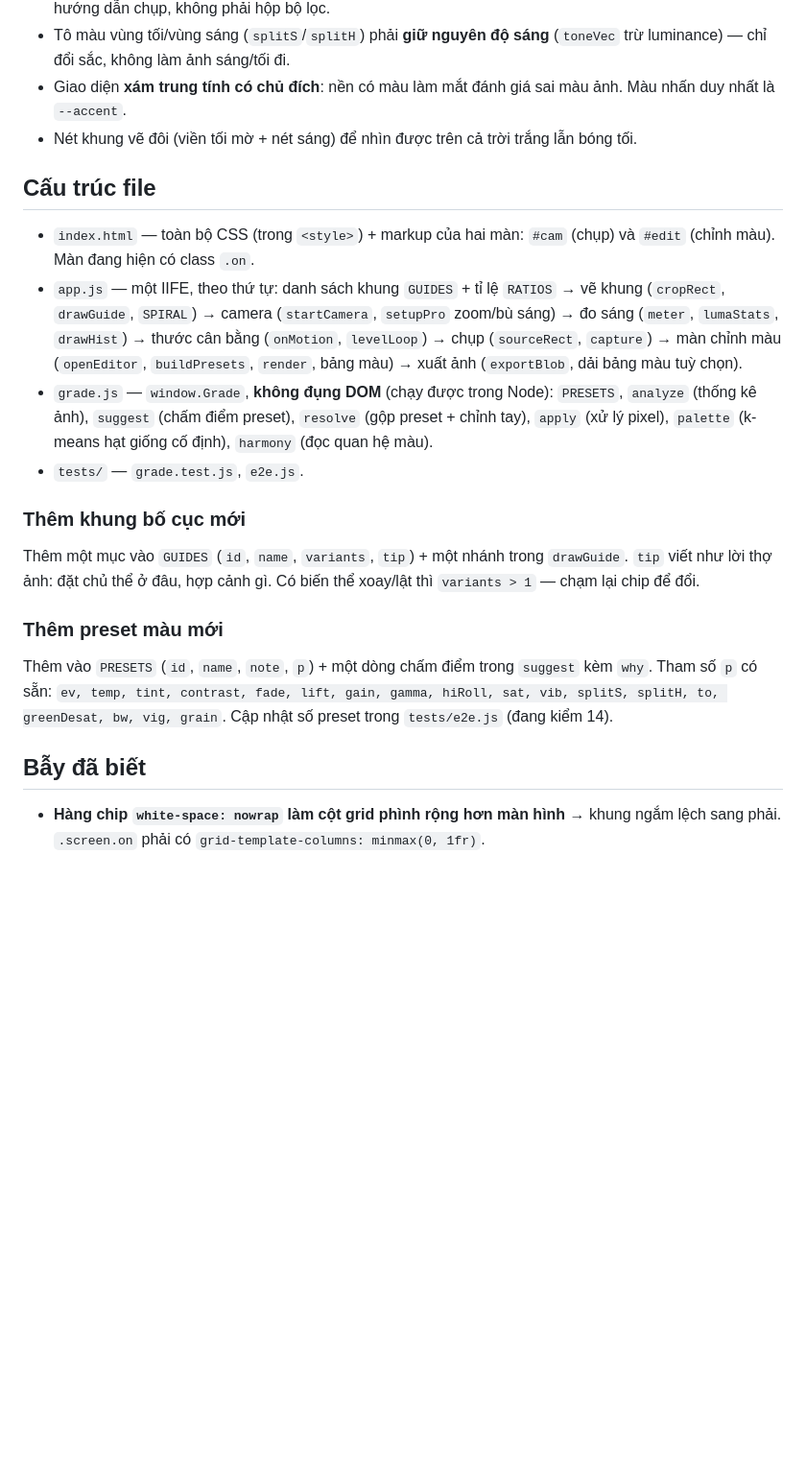
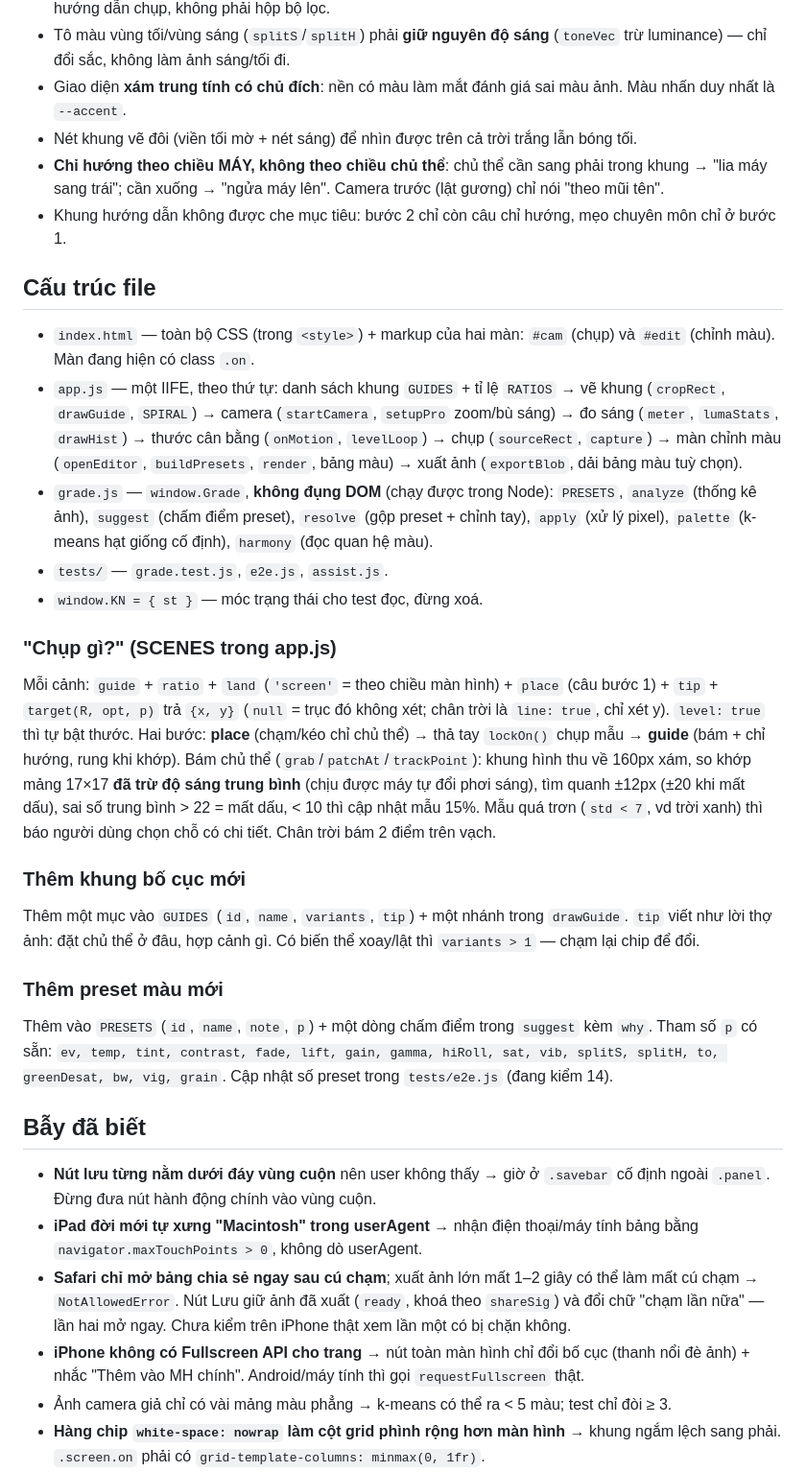
Before and after one commit to gaudilac/khung-ngam, a Markdown page: CLAUDE.md, the part around one of its changes. Shown at 96% size. Rendered like a GitHub page; blank space fills up the shorter version.

Commit message:
Chụp gì? (bám chủ thể + chỉ hướng), toàn màn hình, nút Lưu vào Ảnh luôn hiện
Co-Authored-By: Claude Opus 5.5 <noreply@anthropic.com>

```diff
--- a/CLAUDE.md
+++ b/CLAUDE.md
@@ -43,12 +45,19 @@ Web app hỗ trợ chụp ảnh nghệ thuật: mở camera → vẽ khung bố
 - Tô màu vùng tối/vùng sáng (`splitS`/`splitH`) phải **giữ nguyên độ sáng** (`toneVec` trừ luminance) — chỉ đổi sắc, không làm ảnh sáng/tối đi.
 - Giao diện **xám trung tính có chủ đích**: nền có màu làm mắt đánh giá sai màu ảnh. Màu nhấn duy nhất là `--accent`.
 - Nét khung vẽ đôi (viền tối mờ + nét sáng) để nhìn được trên cả trời trắng lẫn bóng tối.
+- **Chỉ hướng theo chiều MÁY, không theo chiều chủ thể**: chủ thể cần sang phải trong khung → "lia máy sang trái"; cần xuống → "ngửa máy lên". Camera trước (lật gương) chỉ nói "theo mũi tên".
+- Khung hướng dẫn không được che mục tiêu: bước 2 chỉ còn câu chỉ hướng, mẹo chuyên môn chỉ ở bước 1.
 
 ## Cấu trúc file
 - `index.html` — toàn bộ CSS (trong `<style>`) + markup của hai màn: `#cam` (chụp) và `#edit` (chỉnh màu). Màn đang hiện có class `.on`.
 - `app.js` — một IIFE, theo thứ tự: danh sách khung `GUIDES` + tỉ lệ `RATIOS` → vẽ khung (`cropRect`, `drawGuide`, `SPIRAL`) → camera (`startCamera`, `setupPro` zoom/bù sáng) → đo sáng (`meter`, `lumaStats`, `drawHist`) → thước cân bằng (`onMotion`, `levelLoop`) → chụp (`sourceRect`, `capture`) → màn chỉnh màu (`openEditor`, `buildPresets`, `render`, bảng màu) → xuất ảnh (`exportBlob`, dải bảng màu tuỳ chọn).
 - `grade.js` — `window.Grade`, **không đụng DOM** (chạy được trong Node): `PRESETS`, `analyze` (thống kê ảnh), `suggest` (chấm điểm preset), `resolve` (gộp preset + chỉnh tay), `apply` (xử lý pixel), `palette` (k-means hạt giống cố định), `harmony` (đọc quan hệ màu).
-- `tests/` — `grade.test.js`, `e2e.js`.
+- `tests/` — `grade.test.js`, `e2e.js`, `assist.js`.
+- `window.KN = { st }` — móc trạng thái cho test đọc, đừng xoá.
+
+### "Chụp gì?" (SCENES trong app.js)
+Mỗi cảnh: `guide` + `ratio` + `land` (`'screen'` = theo chiều màn hình) + `place` (câu bước 1) + `tip` + `target(R, opt, p)` trả `{x, y}` (`null` = trục đó không xét; chân trời là `line: true`, chỉ xét y). `level: true` thì tự bật thước. Hai bước: **place** (chạm/kéo chỉ chủ thể) → thả tay `lockOn()` chụp mẫu → **guide** (bám + chỉ hướng, rung khi khớp).
+Bám chủ thể (`grab`/`patchAt`/`trackPoint`): khung hình thu về 160px xám, so khớp mảng 17×17 **đã trừ độ sáng trung bình** (chịu được máy tự đổi phơi sáng), tìm quanh ±12px (±20 khi mất dấu), sai số trung bình > 22 = mất dấu, < 10 thì cập nhật mẫu 15%. Mẫu quá trơn (`std < 7`, vd trời xanh) thì báo người dùng chọn chỗ có chi tiết. Chân trời bám 2 điểm trên vạch.
 
 ### Thêm khung bố cục mới
 Thêm một mục vào `GUIDES` (`id`, `name`, `variants`, `tip`) + một nhánh trong `drawGuide`. `tip` viết như lời thợ ảnh: đặt chủ thể ở đâu, hợp cảnh gì. Có biến thể xoay/lật thì `variants > 1` — chạm lại chip để đổi.
@@ -57,6 +66,11 @@ Thêm một mục vào `GUIDES` (`id`, `name`, `variants`, `tip`) + một nhánh
 Thêm vào `PRESETS` (`id`, `name`, `note`, `p`) + một dòng chấm điểm trong `suggest` kèm `why`. Tham số `p` có sẵn: `ev, temp, tint, contrast, fade, lift, gain, gamma, hiRoll, sat, vib, splitS, splitH, to, greenDesat, bw, vig, grain`. Cập nhật số preset trong `tests/e2e.js` (đang kiểm 14).
 
 ## Bẫy đã biết
+- **Nút lưu từng nằm dưới đáy vùng cuộn** nên user không thấy → giờ ở `.savebar` cố định ngoài `.panel`. Đừng đưa nút hành động chính vào vùng cuộn.
+- **iPad đời mới tự xưng "Macintosh" trong userAgent** → nhận điện thoại/máy tính bảng bằng `navigator.maxTouchPoints > 0`, không dò userAgent.
+- **Safari chỉ mở bảng chia sẻ ngay sau cú chạm**; xuất ảnh lớn mất 1–2 giây có thể làm mất cú chạm → `NotAllowedError`. Nút Lưu giữ ảnh đã xuất (`ready`, khoá theo `shareSig`) và đổi chữ "chạm lần nữa" — lần hai mở ngay. Chưa kiểm trên iPhone thật xem lần một có bị chặn không.
+- **iPhone không có Fullscreen API cho trang** → nút toàn màn hình chỉ đổi bố cục (thanh nổi đè ảnh) + nhắc "Thêm vào MH chính". Android/máy tính thì gọi `requestFullscreen` thật.
+- Ảnh camera giả chỉ có vài mảng màu phẳng → k-means có thể ra < 5 màu; test chỉ đòi ≥ 3.
 - **Hàng chip `white-space: nowrap` làm cột grid phình rộng hơn màn hình** → khung ngắm lệch sang phải. `.screen.on` phải có `grid-template-columns: minmax(0, 1fr)`.
 - **`justify-content: center` trên hàng cuộn ngang cắt mất phần tử đầu** khi tràn (không cuộn tới được). Dùng `margin-left:auto` cho con đầu + `margin-right:auto` cho con cuối (`.ratios`).
 - **Đo kích thước khi màn còn `display:none` ra toàn 0.** `buildPresets` chạy trước khi `#edit` hiện → cuộn tới preset gợi ý phải đợi `requestAnimationFrame`.
```
Also changed, not shown: other parts of CLAUDE.md (+4 -2 lines).
